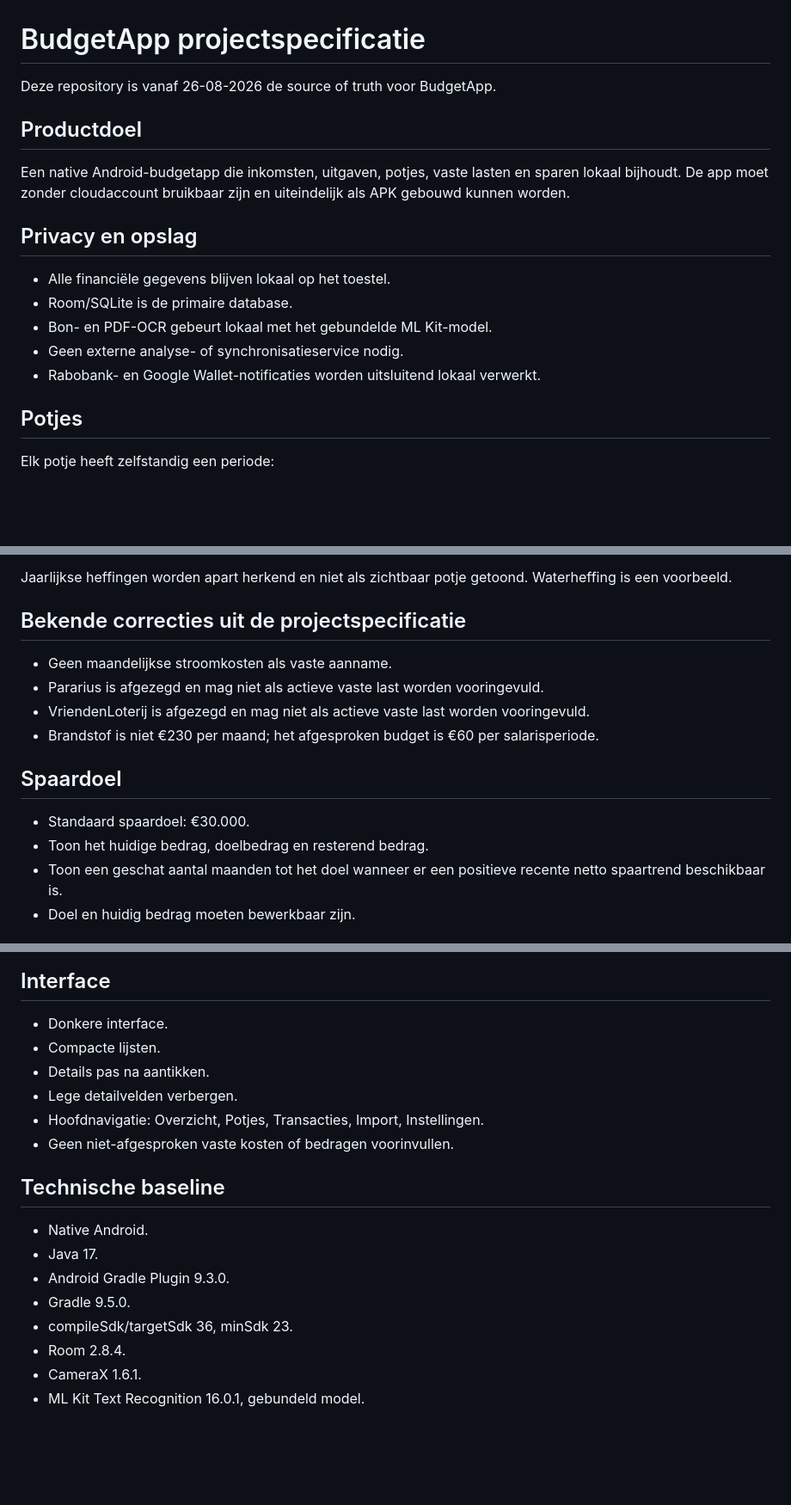
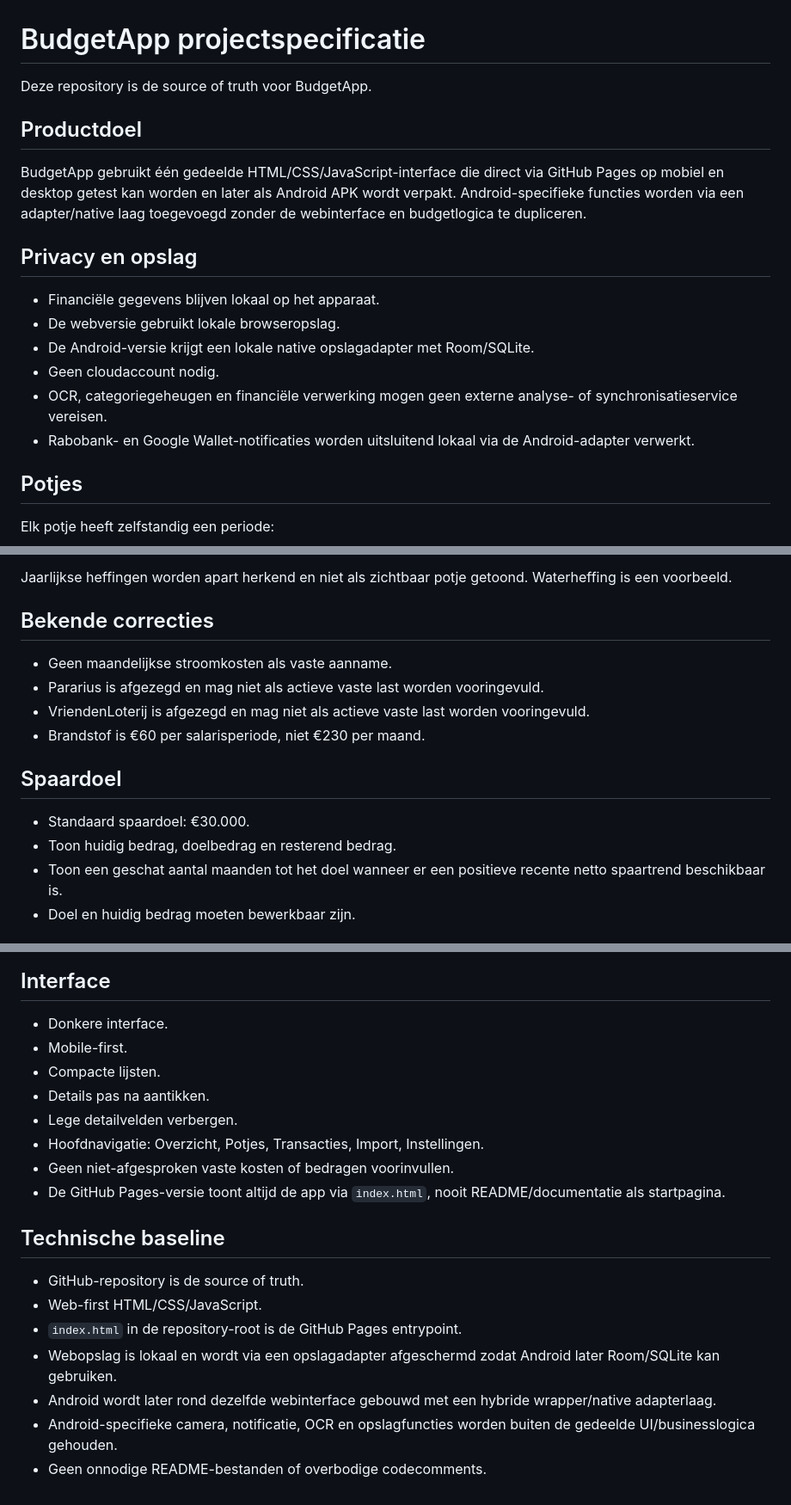
Before and after one commit to miltonminecraft-afk/BudgetApp, a Markdown page: PROJECT_SPEC.md, 3 parts joined by grey strips. Shown at 86% size. Rendered like a GitHub page; blank space fills up the shorter version.

Commit message:
Align BudgetApp spec with hybrid web-first setup

```diff
--- a/PROJECT_SPEC.md
+++ b/PROJECT_SPEC.md
@@ -1,18 +1,19 @@
 # BudgetApp projectspecificatie
 
-Deze repository is vanaf 26-08-2026 de source of truth voor BudgetApp.
+Deze repository is de source of truth voor BudgetApp.
 
 ## Productdoel
 
-Een native Android-budgetapp die inkomsten, uitgaven, potjes, vaste lasten en sparen lokaal bijhoudt. De app moet zonder cloudaccount bruikbaar zijn en uiteindelijk als APK gebouwd kunnen worden.
+BudgetApp gebruikt één gedeelde HTML/CSS/JavaScript-interface die direct via GitHub Pages op mobiel en desktop getest kan worden en later als Android APK wordt verpakt. Android-specifieke functies worden via een adapter/native laag toegevoegd zonder de webinterface en budgetlogica te dupliceren.
 
 ## Privacy en opslag
 
-- Alle financiële gegevens blijven lokaal op het toestel.
-- Room/SQLite is de primaire database.
-- Bon- en PDF-OCR gebeurt lokaal met het gebundelde ML Kit-model.
-- Geen externe analyse- of synchronisatieservice nodig.
-- Rabobank- en Google Wallet-notificaties worden uitsluitend lokaal verwerkt.
+- Financiële gegevens blijven lokaal op het apparaat.
+- De webversie gebruikt lokale browseropslag.
+- De Android-versie krijgt een lokale native opslagadapter met Room/SQLite.
+- Geen cloudaccount nodig.
+- OCR, categoriegeheugen en financiële verwerking mogen geen externe analyse- of synchronisatieservice vereisen.
+- Rabobank- en Google Wallet-notificaties worden uitsluitend lokaal via de Android-adapter verwerkt.
 
 ## Potjes
 
@@ -32,17 +33,17 @@ Standaardpotjes:
 
 Jaarlijkse heffingen worden apart herkend en niet als zichtbaar potje getoond. Waterheffing is een voorbeeld.
 
-## Bekende correcties uit de projectspecificatie
+## Bekende correcties
 
 - Geen maandelijkse stroomkosten als vaste aanname.
 - Pararius is afgezegd en mag niet als actieve vaste last worden vooringevuld.
 - VriendenLoterij is afgezegd en mag niet als actieve vaste last worden vooringevuld.
-- Brandstof is niet €230 per maand; het afgesproken budget is €60 per salarisperiode.
+- Brandstof is €60 per salarisperiode, niet €230 per maand.
 
 ## Spaardoel
 
 - Standaard spaardoel: €30.000.
-- Toon het huidige bedrag, doelbedrag en resterend bedrag.
+- Toon huidig bedrag, doelbedrag en resterend bedrag.
 - Toon een geschat aantal maanden tot het doel wanneer er een positieve recente netto spaartrend beschikbaar is.
 - Doel en huidig bedrag moeten bewerkbaar zijn.
 
@@ -102,19 +104,20 @@ Eisen:
 ## Interface
 
 - Donkere interface.
+- Mobile-first.
 - Compacte lijsten.
 - Details pas na aantikken.
 - Lege detailvelden verbergen.
 - Hoofdnavigatie: Overzicht, Potjes, Transacties, Import, Instellingen.
 - Geen niet-afgesproken vaste kosten of bedragen voorinvullen.
+- De GitHub Pages-versie toont altijd de app via `index.html`, nooit README/documentatie als startpagina.
 
 ## Technische baseline
 
-- Native Android.
-- Java 17.
-- Android Gradle Plugin 9.3.0.
-- Gradle 9.5.0.
-- compileSdk/targetSdk 36, minSdk 23.
-- Room 2.8.4.
-- CameraX 1.6.1.
-- ML Kit Text Recognition 16.0.1, gebundeld model.
+- GitHub-repository is de source of truth.
+- Web-first HTML/CSS/JavaScript.
+- `index.html` in de repository-root is de GitHub Pages entrypoint.
+- Webopslag is lokaal en wordt via een opslagadapter afgeschermd zodat Android later Room/SQLite kan gebruiken.
+- Android wordt later rond dezelfde webinterface gebouwd met een hybride wrapper/native adapterlaag.
+- Android-specifieke camera, notificatie, OCR en opslagfuncties worden buiten de gedeelde UI/businesslogica gehouden.
+- Geen onnodige README-bestanden of overbodige codecomments.
```
Also changed, not shown: other parts of PROJECT_SPEC.md (+7 -6 lines).
